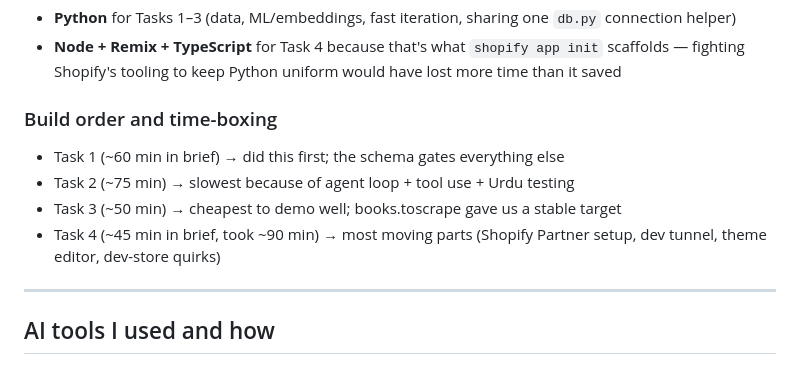
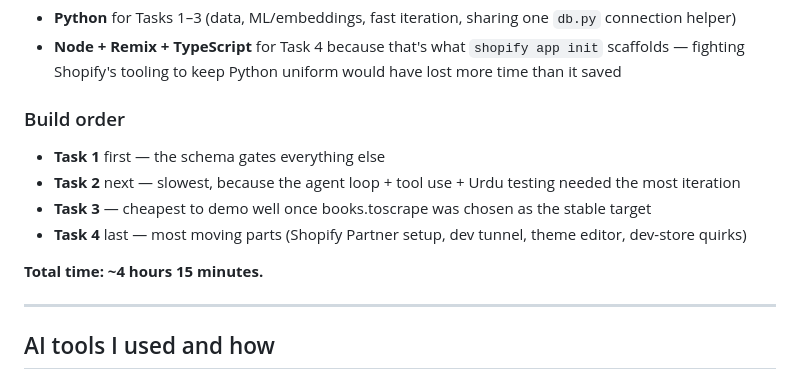
Before and after one commit to Shazam-khan/teambeauty-assessment, a Markdown page: README.md, the part around the change. Rendered like a GitHub page.

Commit message:
Replace per-task time estimates with overall completion time

```diff
--- a/README.md
+++ b/README.md
@@ -51,12 +51,14 @@ it light up in the running code.
   app init` scaffolds — fighting Shopify's tooling to keep Python uniform
   would have lost more time than it saved
 
-### Build order and time-boxing
+### Build order
 
-- Task 1 (~60 min in brief) → did this first; the schema gates everything else
-- Task 2 (~75 min) → slowest because of agent loop + tool use + Urdu testing
-- Task 3 (~50 min) → cheapest to demo well; books.toscrape gave us a stable target
-- Task 4 (~45 min in brief, took ~90 min) → most moving parts (Shopify Partner setup, dev tunnel, theme editor, dev-store quirks)
+- **Task 1** first — the schema gates everything else
+- **Task 2** next — slowest, because the agent loop + tool use + Urdu testing needed the most iteration
+- **Task 3** — cheapest to demo well once books.toscrape was chosen as the stable target
+- **Task 4** last — most moving parts (Shopify Partner setup, dev tunnel, theme editor, dev-store quirks)
+
+**Total time: ~4 hours 15 minutes.**
 
 ---
 
```
